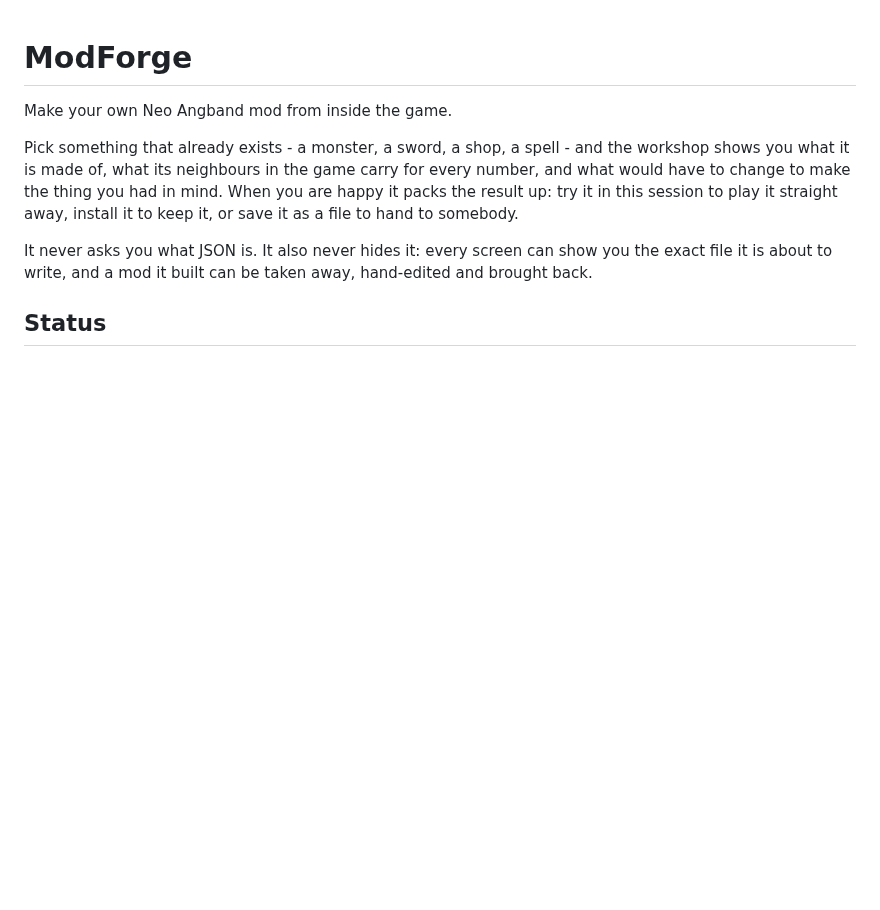
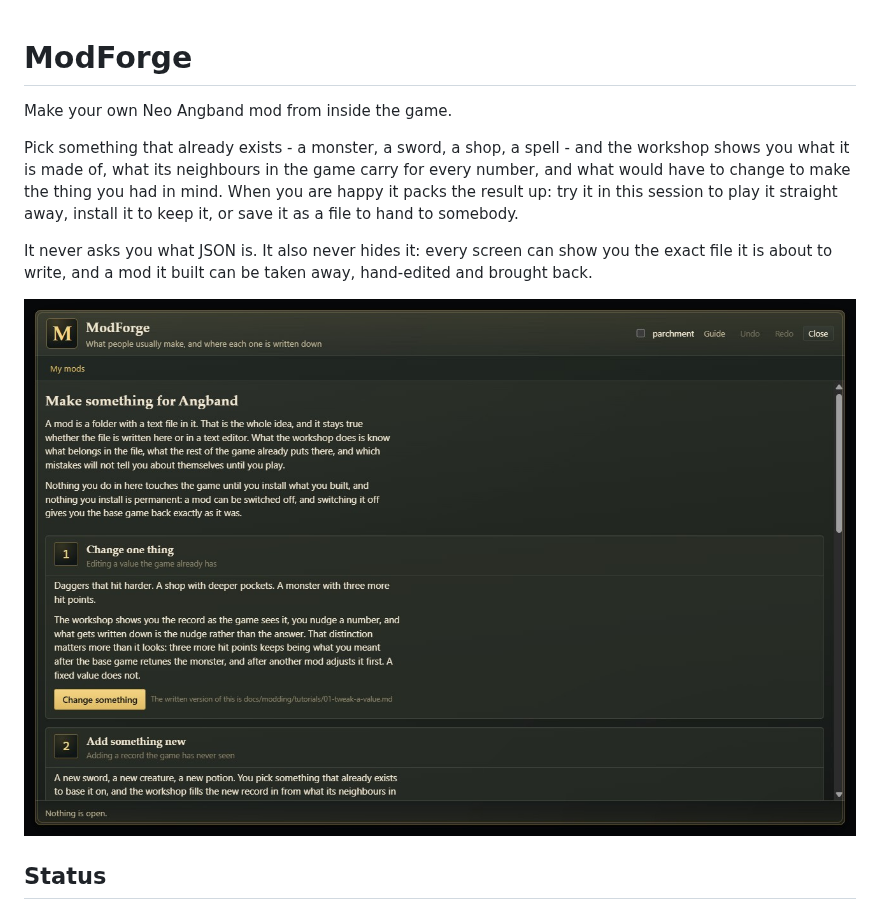
Before and after one commit to neostryder/neo-angband-mod-forge, a Markdown page: README.md, the part around the change. Drawn GitHub-style; pictures changed too: docs/img/modforge-workshop.jpg (added); blank space fills up the shorter version.

Commit message:
Add a screenshot showing the mod running in the game

```diff
--- a/README.md
+++ b/README.md
@@ -11,6 +11,8 @@ straight away, install it to keep it, or save it as a file to hand to somebody.
 It never asks you what JSON is. It also never hides it: every screen can show you
 the exact file it is about to write, and a mod it built can be taken away,
 hand-edited and brought back.
+
+![The ModForge workshop landing screen, reached from the town's "Build a mod" tab](docs/img/modforge-workshop.jpg)
 
 ## Status
 
```
